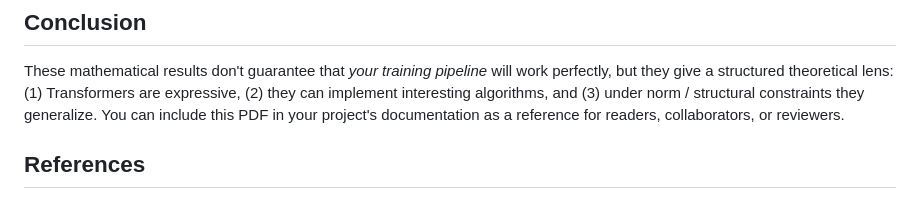
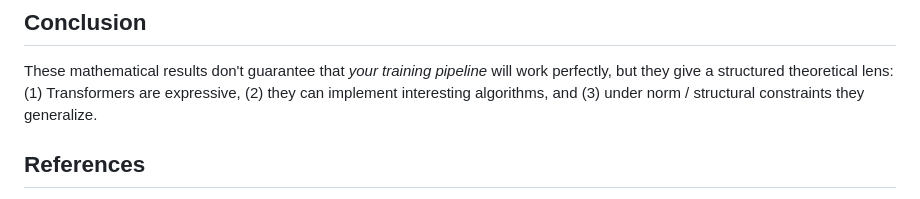
Before and after one commit to PaulMineau/TransformerRecommender, a Markdown page: docs/transformers_theory.md, the part around one of its changes. GitHub-like rendering.

```diff
--- a/docs/transformers_theory.md
+++ b/docs/transformers_theory.md
@@ -88,7 +86,6 @@ When applying these theoretical results to a recommender-system transformer (e.g
 
 These mathematical results don't guarantee that *your training pipeline* will work perfectly, but they give a structured theoretical lens:
 (1) Transformers are expressive, (2) they can implement interesting algorithms, and (3) under norm / structural constraints they generalize.
-You can include this PDF in your project's documentation as a reference for readers, collaborators, or reviewers.
 
 ## References
 
```
Also changed, not shown: other parts of docs/transformers_theory.md (+1 -3 lines), docs/TransformersAndMath.md (+1 -5 lines).
